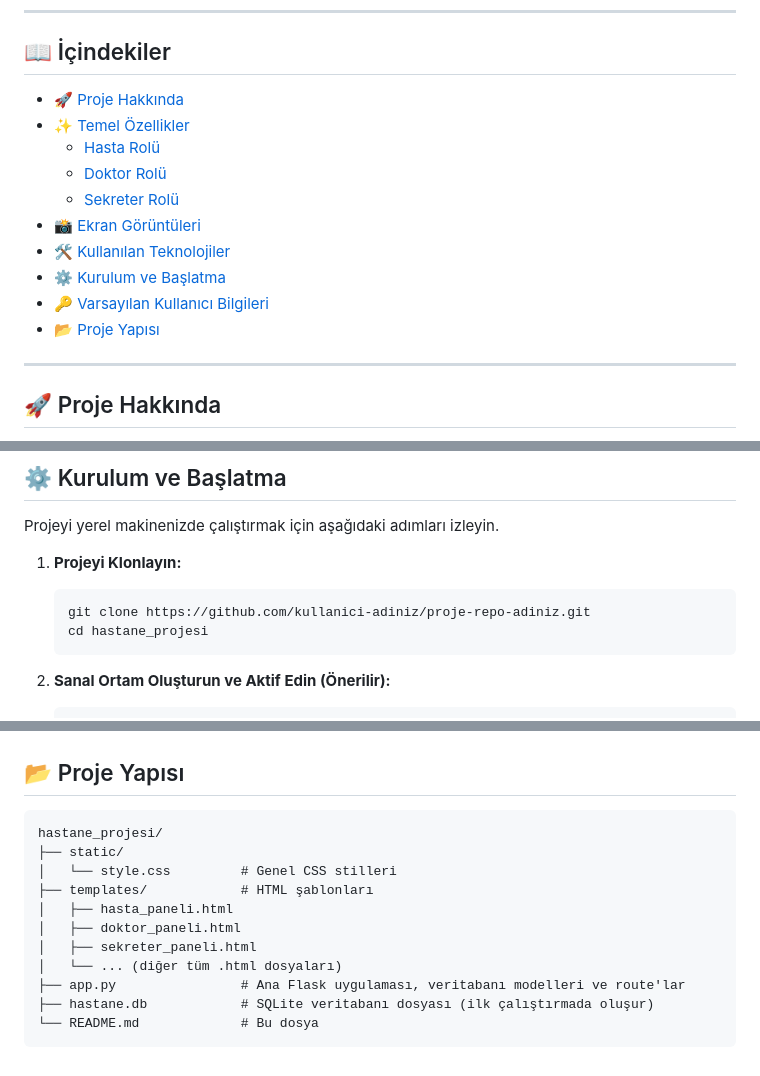
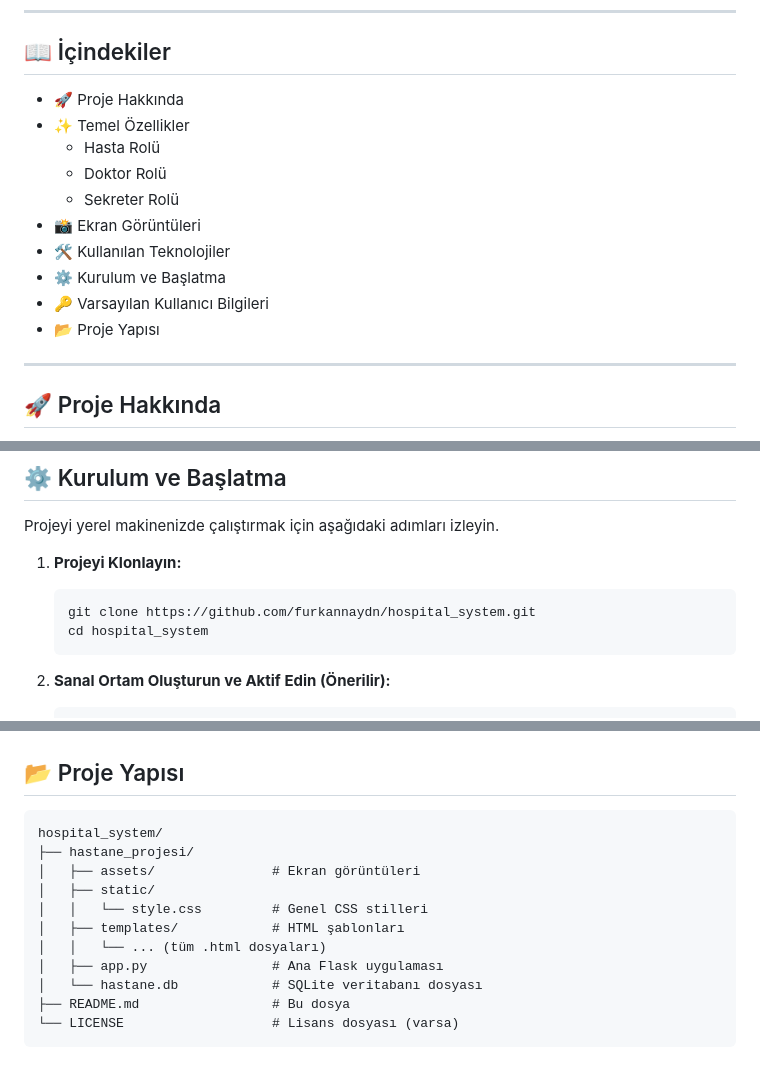
Before and after one commit to furkannaydn/hospital_system, a Markdown page: README.md, 3 parts joined by grey strips. GitHub-like rendering.

Commit message:
Add README with screenshots

````diff
--- a/README.md
+++ b/README.md
@@ -8,16 +8,16 @@ Bu proje, Flask ve SQLAlchemy kullanılarak geliştirilmiş, modern ve kullanıc
 
 ## 📖 İçindekiler
 
-- [🚀 Proje Hakkında](#-proje-hakkında)
-- [✨ Temel Özellikler](#-temel-özellikler)
-  - [Hasta Rolü](#hasta-rolü)
-  - [Doktor Rolü](#doktor-rolü)
-  - [Sekreter Rolü](#sekreter-rolü)
-- [📸 Ekran Görüntüleri](#-ekran-görüntüleri)
-- [🛠️ Kullanılan Teknolojiler](#️-kullanılan-teknolojiler)
-- [⚙️ Kurulum ve Başlatma](#️-kurulum-ve-başlatma)
-- [🔑 Varsayılan Kullanıcı Bilgileri](#-varsayılan-kullanıcı-bilgileri)
-- [📂 Proje Yapısı](#-proje-yapısı)
+- 🚀 Proje Hakkında
+- ✨ Temel Özellikler
+  - Hasta Rolü
+  - Doktor Rolü
+  - Sekreter Rolü
+- 📸 Ekran Görüntüleri
+- 🛠️ Kullanılan Teknolojiler
+- ⚙️ Kurulum ve Başlatma
+- 🔑 Varsayılan Kullanıcı Bilgileri
+- 📂 Proje Yapısı
 
 ---
 
@@ -113,8 +106,8 @@ Projeyi yerel makinenizde çalıştırmak için aşağıdaki adımları izleyin.
 
 1.  **Projeyi Klonlayın:**
     ```bash
-    git clone https://github.com/kullanici-adiniz/proje-repo-adiniz.git
-    cd hastane_projesi
+    git clone https://github.com/furkannaydn/hospital_system.git
+    cd hospital_system
     ```
 
 2.  **Sanal Ortam Oluşturun ve Aktif Edin (Önerilir):**
@@ -167,15 +161,15 @@ Sistemi test etmek için aşağıdaki varsayılan hesapları kullanabilirsiniz:
 ## 📂 Proje Yapısı
 
 ```
-hastane_projesi/
-├── static/
-│   └── style.css         # Genel CSS stilleri
-├── templates/            # HTML şablonları
-│   ├── hasta_paneli.html
-│   ├── doktor_paneli.html
-│   ├── sekreter_paneli.html
-│   └── ... (diğer tüm .html dosyaları)
-├── app.py                # Ana Flask uygulaması, veritabanı modelleri ve route'lar
-├── hastane.db            # SQLite veritabanı dosyası (ilk çalıştırmada oluşur)
-└── README.md             # Bu dosya
+hospital_system/
+├── hastane_projesi/
+│   ├── assets/               # Ekran görüntüleri
+│   ├── static/
+│   │   └── style.css         # Genel CSS stilleri
+│   ├── templates/            # HTML şablonları
+│   │   └── ... (tüm .html dosyaları)
+│   ├── app.py                # Ana Flask uygulaması
+│   └── hastane.db            # SQLite veritabanı dosyası
+├── README.md                 # Bu dosya
+└── LICENSE                   # Lisans dosyası (varsa)
 ```
````
Also changed, not shown: other parts of README.md (+27 -33 lines).
